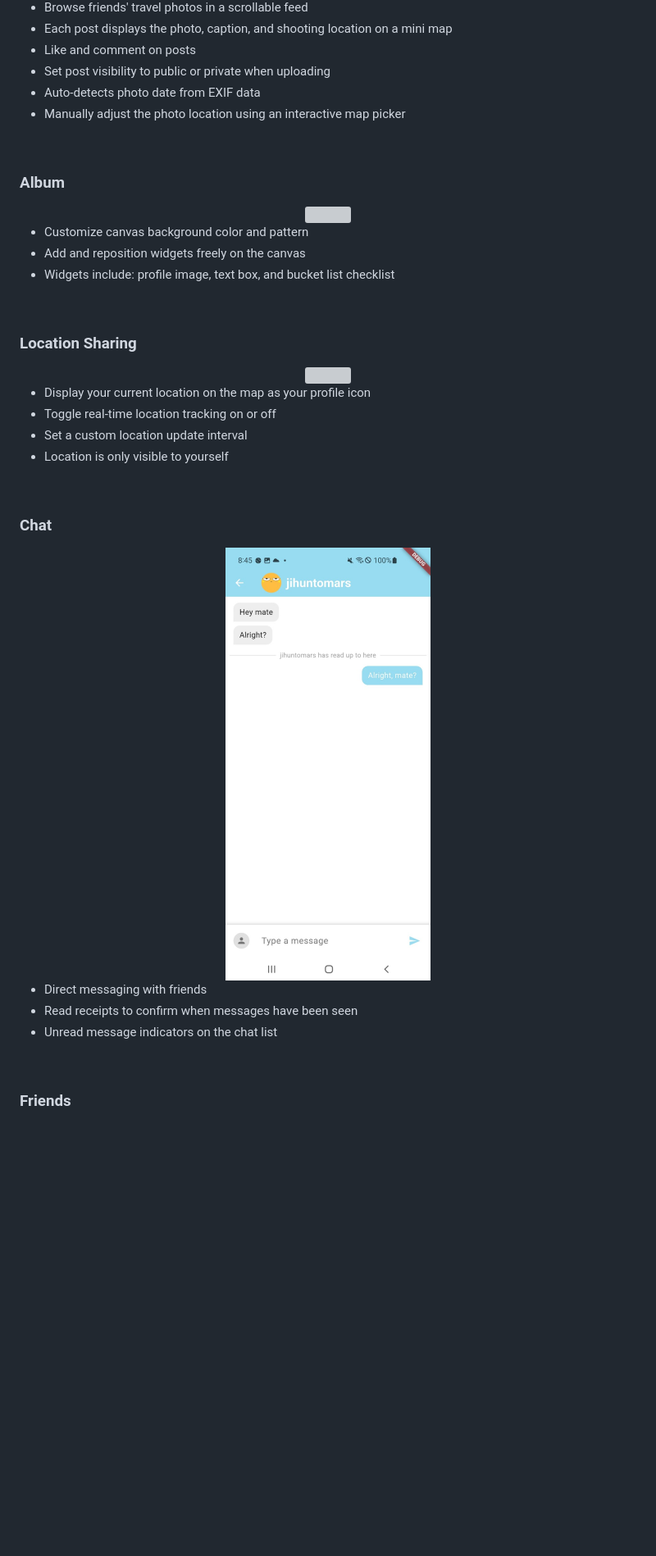
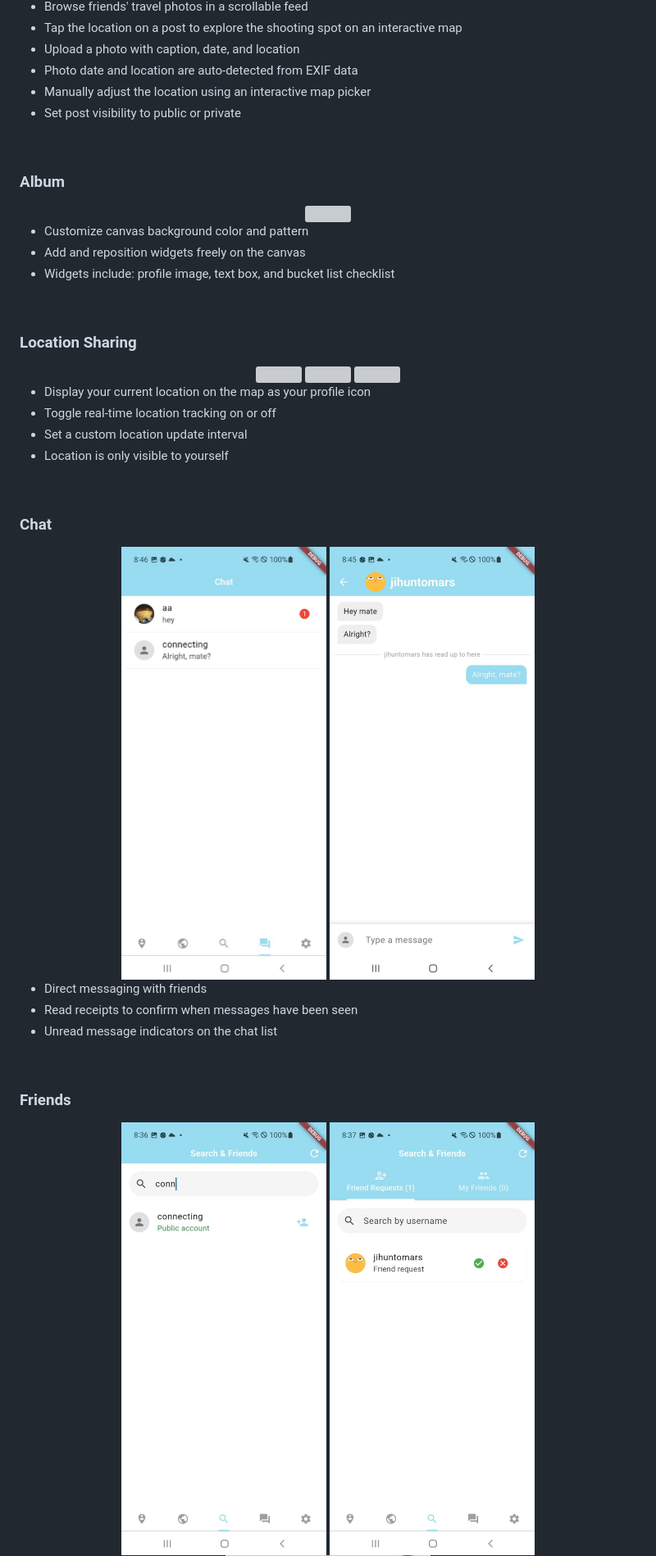
Before and after one commit to Connecting1/Waylo, a Markdown page: README.md, the part around one of its changes. Shown at 82% size. GitHub-like rendering; blank space fills up the shorter version; grey boxes are pictures that could not be loaded.

```diff
--- a/README.md
+++ b/README.md
@@ -40,11 +46,11 @@ Waylo is a mobile app that lets you record your travel memories on a map, share
 </div>
 
 - Browse friends' travel photos in a scrollable feed
-- Each post displays the photo, caption, and shooting location on a mini map
-- Like and comment on posts
-- Set post visibility to public or private when uploading
-- Auto-detects photo date from EXIF data
-- Manually adjust the photo location using an interactive map picker
+- Tap the location on a post to explore the shooting spot on an interactive map
+- Upload a photo with caption, date, and location
+- Photo date and location are auto-detected from EXIF data
+- Manually adjust the location using an interactive map picker
+- Set post visibility to public or private
 
 <br/>
 
@@ -73,6 +81,7 @@ Waylo is a mobile app that lets you record your travel memories on a map, share
 
 ### Chat
 <div align="center">
+  <img src="assets/screenshots/chat_list.png" width="250"/>
   <img src="assets/screenshots/chat.png" width="250"/>
 </div>
 
@@ -84,6 +93,8 @@ Waylo is a mobile app that lets you record your travel memories on a map, share
 
 ### Friends
 <div align="center">
+  <img src="assets/screenshots/friends_search.png" width="250"/>
+  <img src="assets/screenshots/friends_request.png" width="250"/>
   <img src="assets/screenshots/friends.png" width="250"/>
 </div>
 
```
Also changed, not shown: other parts of README.md (+8 -0 lines).
